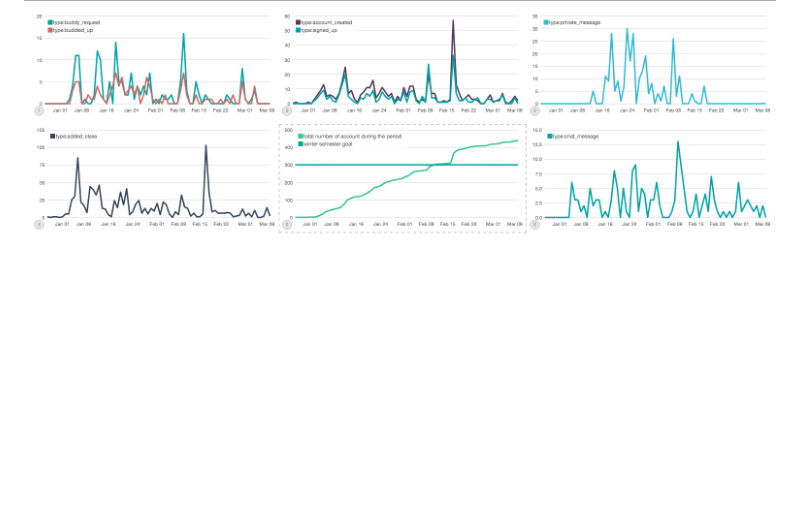
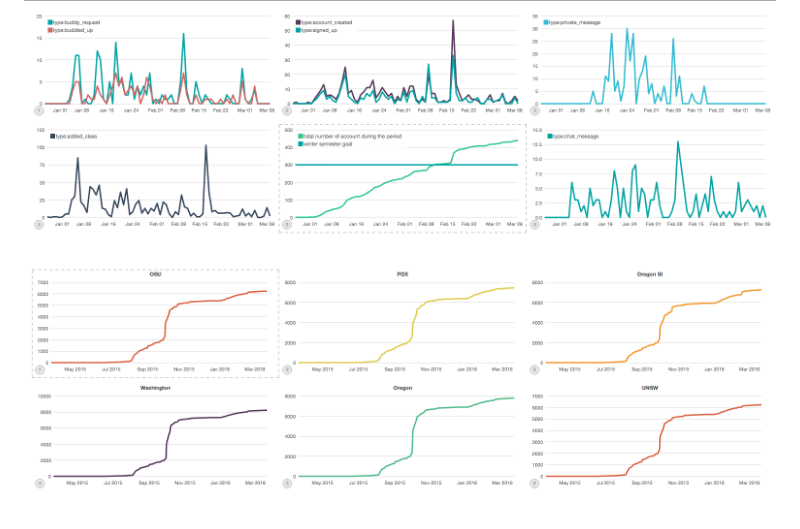
Before and after one commit to buddyup/elasticsearch-explore, a Markdown page: README.md, the part around the change. GitHub-like rendering; pictures changed too: account_signups.png (added); blank space fills up the shorter version.

Commit message:
adds signups

```diff
--- a/README.md
+++ b/README.md
@@ -84,3 +84,5 @@ Let's say we want to see instead of all events, just the buddy requests. I know
 Coming to a future near you, build a dashboard in kibana.
 
 ![timelion.png](timelion.png)
+
+![account_signups.png](account_signups.png)
```
